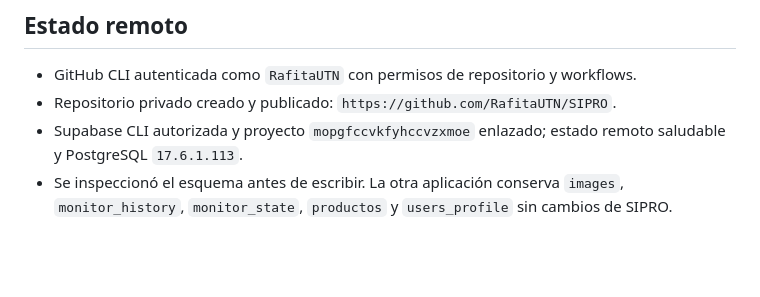
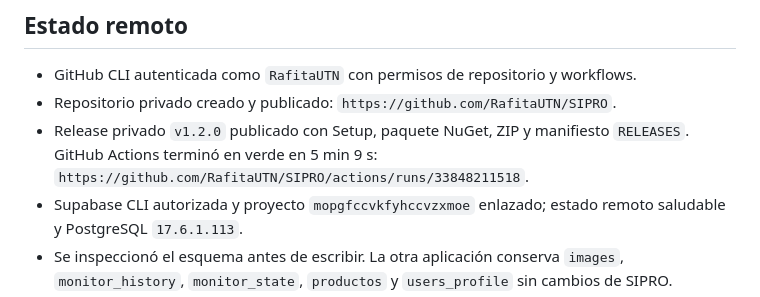
Before and after one commit to RafitaUTN/SIPRO, a Markdown page: memoria.md, the part around the change. GitHub-like rendering; blank space fills up the shorter version.

Commit message:
docs: registrar despliegue remoto v1.2.0

```diff
--- a/memoria.md
+++ b/memoria.md
@@ -80,6 +80,7 @@ Las credenciales de entrega se mantienen únicamente en `CREDENCIALES_ACCESO.md`
 
 - GitHub CLI autenticada como `RafitaUTN` con permisos de repositorio y workflows.
 - Repositorio privado creado y publicado: `https://github.com/RafitaUTN/SIPRO`.
+- Release privado `v1.2.0` publicado con Setup, paquete NuGet, ZIP y manifiesto `RELEASES`. GitHub Actions terminó en verde en 5 min 9 s: `https://github.com/RafitaUTN/SIPRO/actions/runs/33848211518`.
 - Supabase CLI autorizada y proyecto `mopgfccvkfyhccvzxmoe` enlazado; estado remoto saludable y PostgreSQL `17.6.1.113`.
 - Se inspeccionó el esquema antes de escribir. La otra aplicación conserva `images`, `monitor_history`, `monitor_state`, `productos` y `users_profile` sin cambios de SIPRO.
 - Migraciones SIPRO de esquema aislado, datos de demostración y endurecimiento aplicadas.
```
